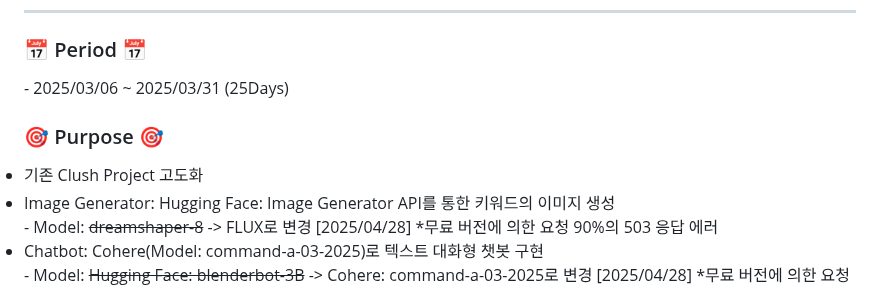
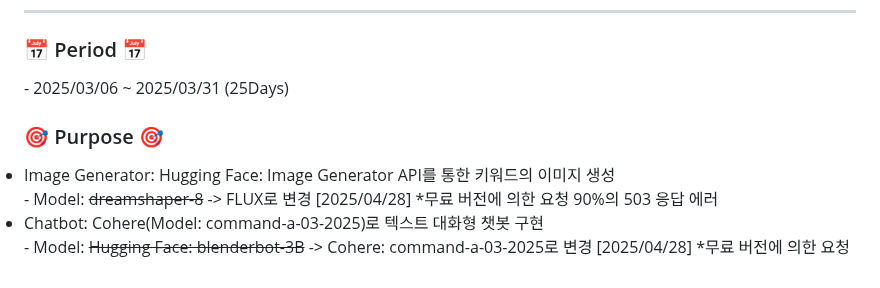
Before and after one commit to JangG1/MindSync, a Markdown page: README.md, the part around the change. Drawn GitHub-style.

```diff
--- a/README.md
+++ b/README.md
@@ -36,7 +36,6 @@ API 문서는 Swagger를 통해 확인할 수 있습니다. 아래 링크를 통
 - 2025/03/06 ~ 2025/03/31 (25Days)
 
 <h3>🎯 Purpose 🎯</h3>
-<li> 기존 Clush Project 고도화 </li>
 <li> Image Generator: Hugging Face: Image Generator API를 통한 키워드의 이미지 생성</li>
 - Model: <s>dreamshaper-8</s> -> FLUX로 변경 [2025/04/28] *무료 버전에 의한 요청 90%의 503 응답 에러
 <li> Chatbot: Cohere(Model: command-a-03-2025)로 텍스트 대화형 챗봇 구현</li>
```
